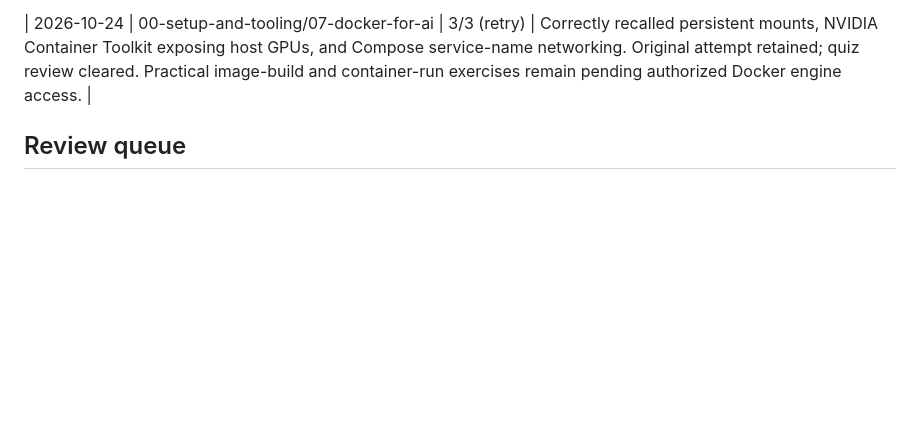
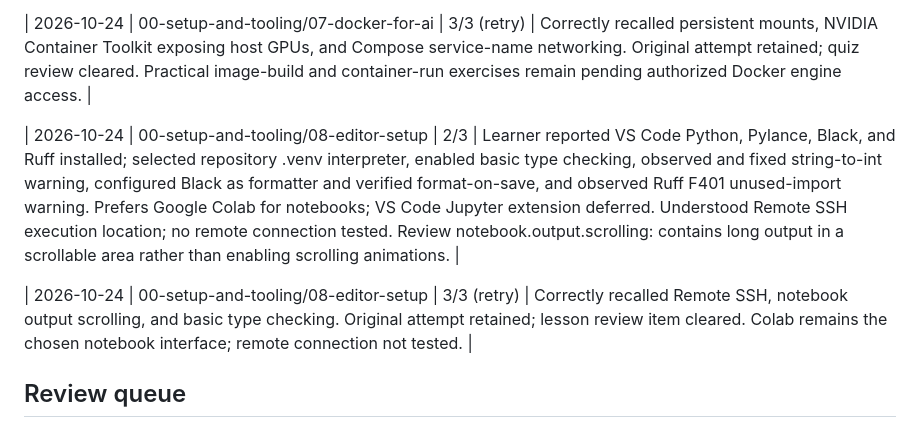
Before and after one commit to Andrew628-ops/ai-engineering-journey, a Markdown page: LEARNING.md, the part around the change. GitHub-like rendering; blank space fills up the shorter version.

Commit message:
modify learning log

```diff
--- a/LEARNING.md
+++ b/LEARNING.md
@@ -74,6 +74,10 @@ Start with Phase 0, Lesson 01: Dev Environment, as explicitly requested by the l
 
 | 2026-10-24 | 00-setup-and-tooling/07-docker-for-ai | 3/3 (retry) | Correctly recalled persistent mounts, NVIDIA Container Toolkit exposing host GPUs, and Compose service-name networking. Original attempt retained; quiz review cleared. Practical image-build and container-run exercises remain pending authorized Docker engine access. |
 
+| 2026-10-24 | 00-setup-and-tooling/08-editor-setup | 2/3 | Learner reported VS Code Python, Pylance, Black, and Ruff installed; selected repository .venv interpreter, enabled basic type checking, observed and fixed string-to-int warning, configured Black as formatter and verified format-on-save, and observed Ruff F401 unused-import warning. Prefers Google Colab for notebooks; VS Code Jupyter extension deferred. Understood Remote SSH execution location; no remote connection tested. Review notebook.output.scrolling: contains long output in a scrollable area rather than enabling scrolling animations. |
+
+| 2026-10-24 | 00-setup-and-tooling/08-editor-setup | 3/3 (retry) | Correctly recalled Remote SSH, notebook output scrolling, and basic type checking. Original attempt retained; lesson review item cleared. Colab remains the chosen notebook interface; remote connection not tested. |
+
 ## Review queue
 - 00-setup-and-tooling/07-docker-for-ai — Practical follow-up: image builds and container runs remain untested pending authorized Docker engine access. Latest quiz 3/3; conceptual walkthrough and quiz retake completed.
 - 00-setup-and-tooling/03-gpu-setup-and-cloud — Latest quiz 2/3 (67%), improved from 1/3: NVIDIA status check now recalled correctly; continue reviewing FP16 weights-only arithmetic (24 billion bytes / 2 bytes per parameter = 12 billion parameters). Training requires extra memory. Notes: phases/00-setup-and-tooling/03-gpu-setup-cloud/NOTES.md.
```
